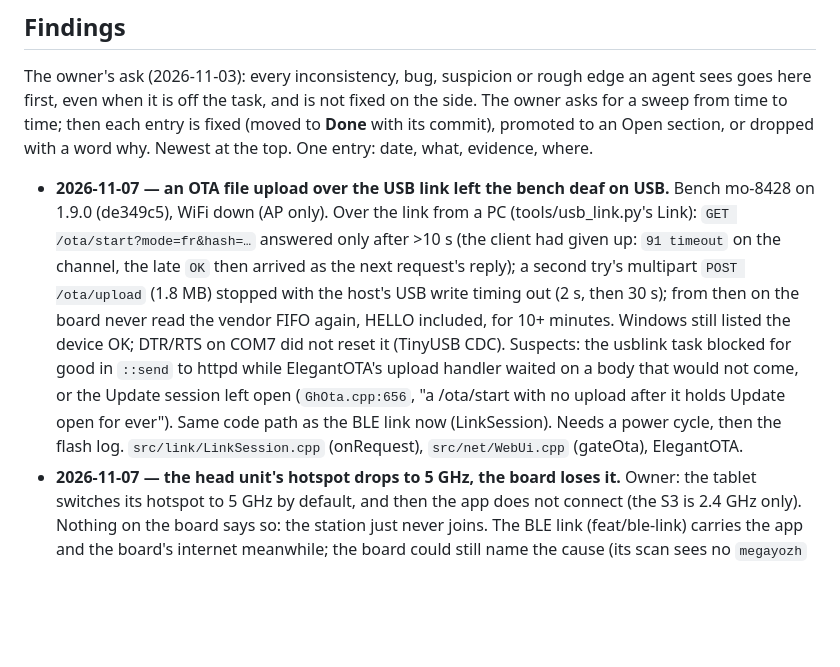
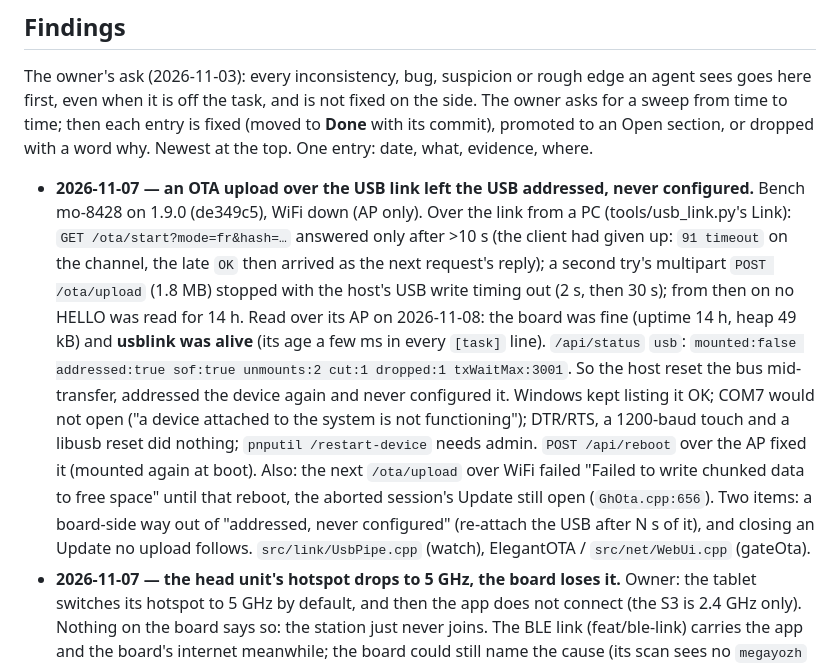
Before and after one commit to Barbedx/MegaOpen, a Markdown page: docs/BACKLOG.md, the part around the change. Rendered like a GitHub page; blank space fills up the shorter version.

Commit message:
BACKLOG: the bench's USB was addressed and never configured, not a hung task; /api/reboot cleared it

```diff
--- a/docs/BACKLOG.md
+++ b/docs/BACKLOG.md
@@ -17,21 +17,27 @@ entry is fixed (moved to **Done** with its commit), promoted to an Open section,
 or dropped with a word why. Newest at the top. One entry: date, what, evidence,
 where.
 
-- **2026-11-07 — an OTA file upload over the USB link left the bench deaf on USB.**
+- **2026-11-07 — an OTA upload over the USB link left the USB addressed, never configured.**
   Bench mo-8428 on 1.9.0 (de349c5), WiFi down (AP only). Over the link from a
   PC (tools/usb_link.py's Link): `GET /ota/start?mode=fr&hash=…` answered
   only after >10 s (the client had given up: `91 timeout` on the channel, the
   late `OK` then arrived as the next request's reply); a second try's
   multipart `POST /ota/upload` (1.8 MB) stopped with the host's USB write
-  timing out (2 s, then 30 s); from then on the board never read the vendor
-  FIFO again, HELLO included, for 10+ minutes. Windows still listed the
-  device OK; DTR/RTS on COM7 did not reset it (TinyUSB CDC). Suspects: the
-  usblink task blocked for good in `::send` to httpd while ElegantOTA's
-  upload handler waited on a body that would not come, or the Update session
-  left open (`GhOta.cpp:656`, "a /ota/start with no upload after it holds
-  Update open for ever"). Same code path as the BLE link now (LinkSession).
-  Needs a power cycle, then the flash log. `src/link/LinkSession.cpp`
-  (onRequest), `src/net/WebUi.cpp` (gateOta), ElegantOTA.
+  timing out (2 s, then 30 s); from then on no HELLO was read for 14 h.
+  Read over its AP on 2026-11-08: the board was fine (uptime 14 h, heap
+  49 kB) and **usblink was alive** (its age a few ms in every `[task]`
+  line). `/api/status` `usb`: `mounted:false addressed:true sof:true
+  unmounts:2 cut:1 dropped:1 txWaitMax:3001`. So the host reset the bus
+  mid-transfer, addressed the device again and never configured it. Windows
+  kept listing it OK; COM7 would not open ("a device attached to the system
+  is not functioning"); DTR/RTS, a 1200-baud touch and a libusb reset did
+  nothing; `pnputil /restart-device` needs admin. `POST /api/reboot` over the
+  AP fixed it (mounted again at boot). Also: the next `/ota/upload` over WiFi
+  failed "Failed to write chunked data to free space" until that reboot, the
+  aborted session's Update still open (`GhOta.cpp:656`). Two items: a
+  board-side way out of "addressed, never configured" (re-attach the USB
+  after N s of it), and closing an Update no upload follows.
+  `src/link/UsbPipe.cpp` (watch), ElegantOTA / `src/net/WebUi.cpp` (gateOta).
 - **2026-11-07 — the head unit's hotspot drops to 5 GHz, the board loses it.**
   Owner: the tablet switches its hotspot to 5 GHz by default, and then the app
   does not connect (the S3 is 2.4 GHz only). Nothing on the board says so: the
```
